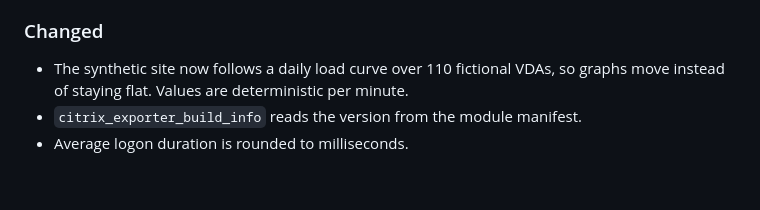
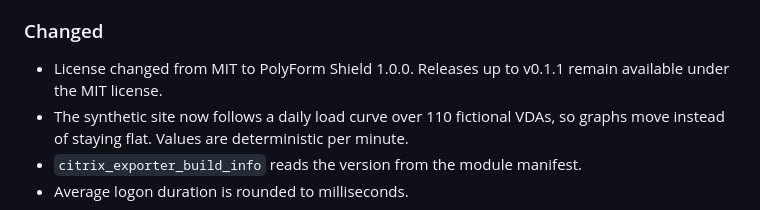
Before and after one commit to gandara-dev/citrix-exporter, a Markdown page: CHANGELOG.md, the part around the change. GitHub-like rendering; blank space fills up the shorter version.

```diff
--- a/CHANGELOG.md
+++ b/CHANGELOG.md
@@ -18,6 +18,8 @@ All notable changes to this project are documented here.
 
 ### Changed
 
+- License changed from MIT to PolyForm Shield 1.0.0. Releases up to v0.1.1
+  remain available under the MIT license.
 - The synthetic site now follows a daily load curve over 110 fictional VDAs, so
   graphs move instead of staying flat. Values are deterministic per minute.
 - `citrix_exporter_build_info` reads the version from the module manifest.
```
Also changed, not shown: README.md (+7 -2 lines), docs/grafana-dashboard.jpg (added), docs/metrics-playground.jpg (added), 1 other file.
